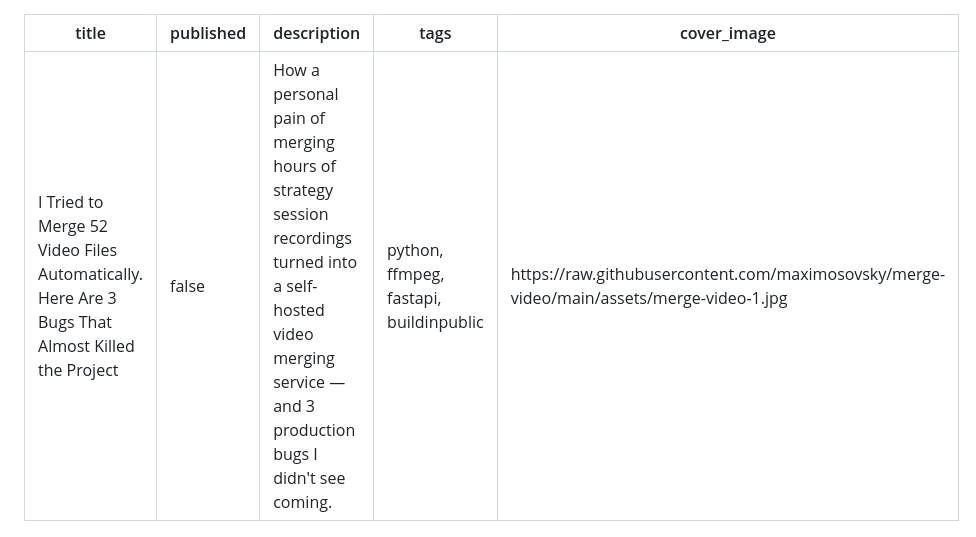
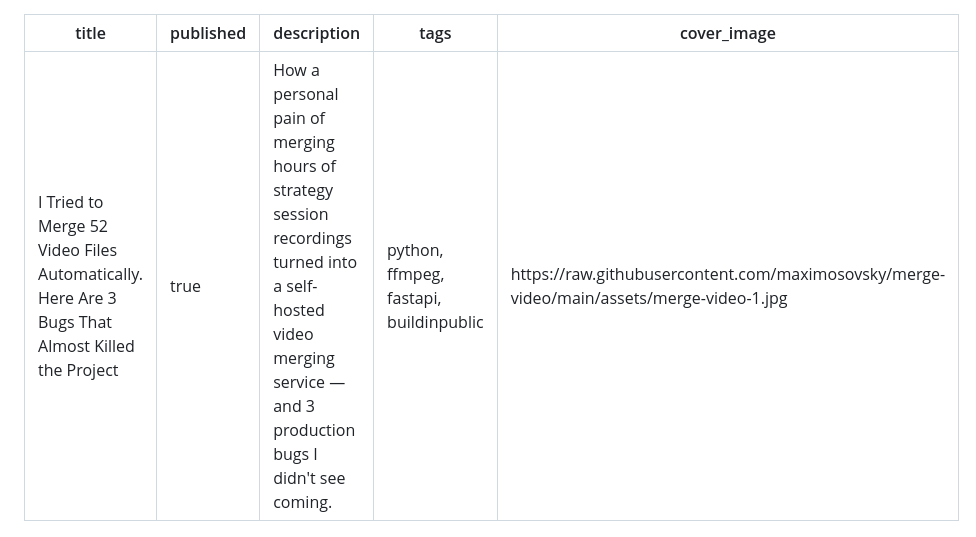
Before and after one commit to maximosovsky/merge-video, a Markdown page: devto-article.md, the part around the change. Rendered like a GitHub page.

Commit message:
docs: publish dev.to article

```diff
--- a/devto-article.md
+++ b/devto-article.md
@@ -1,6 +1,6 @@
 ---
 title: I Tried to Merge 52 Video Files Automatically. Here Are 3 Bugs That Almost Killed the Project
-published: false
+published: true
 description: How a personal pain of merging hours of strategy session recordings turned into a self-hosted video merging service — and 3 production bugs I didn't see coming.
 tags: python, ffmpeg, fastapi, buildinpublic
 cover_image: https://raw.githubusercontent.com/maximosovsky/merge-video/main/assets/merge-video-1.jpg
```
